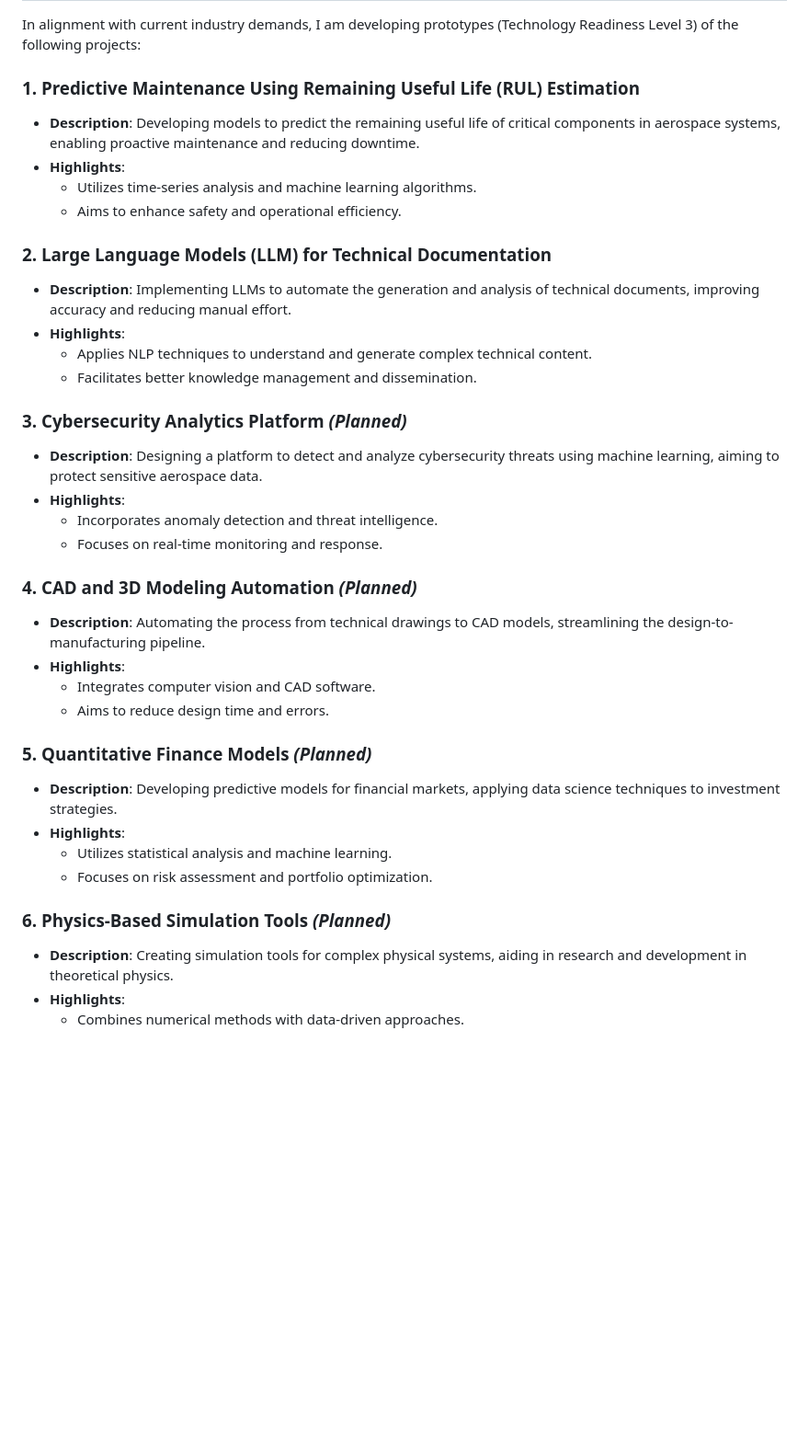
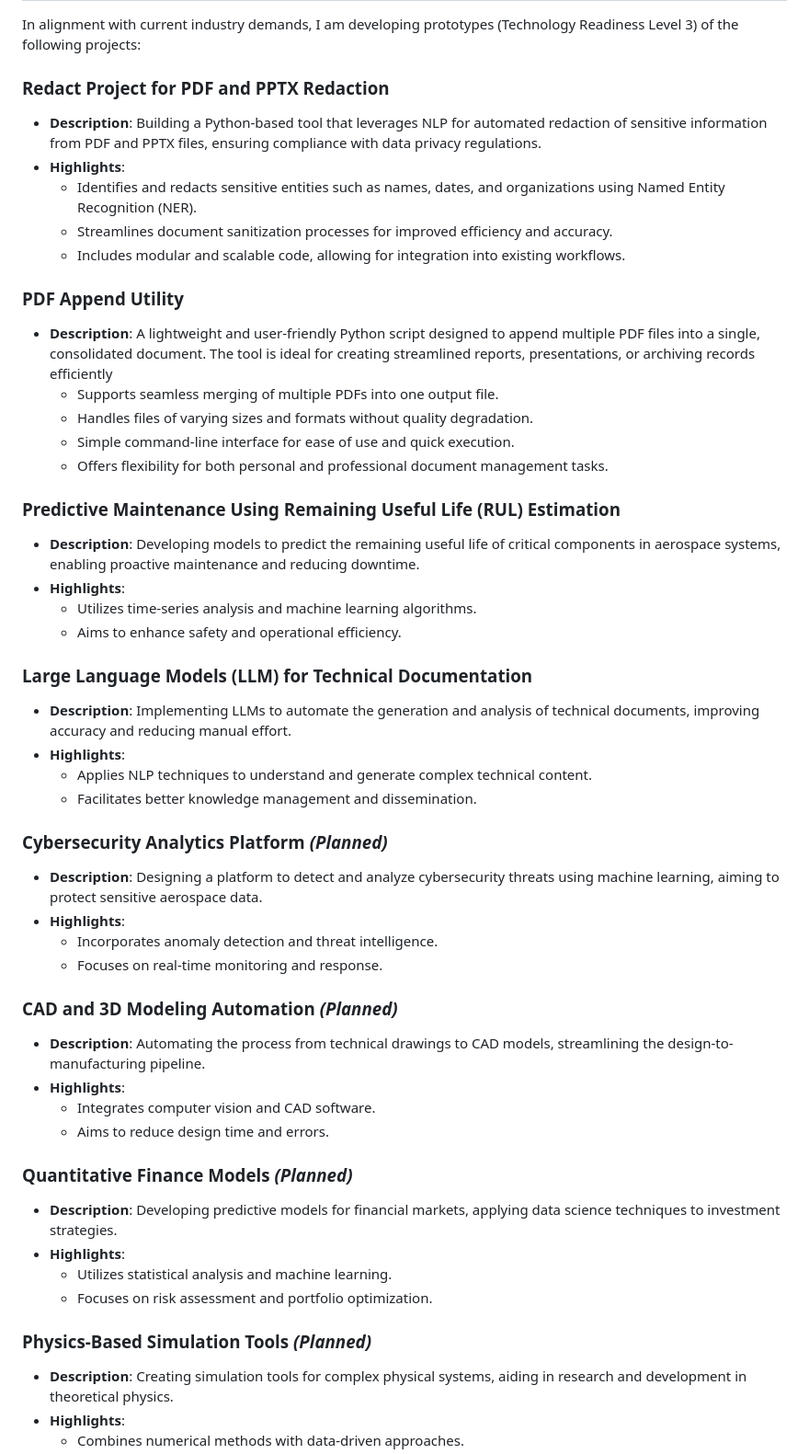
Before and after one commit to leojoty/Data-science-Portfolio, a Markdown page: readme.md, the part around the change. Shown at 92% size. GitHub-like rendering; blank space fills up the shorter version.

Commit message:
top level readme

```diff
--- a/readme.md
+++ b/readme.md
@@ -82,42 +82,60 @@ I am actively pursuing doctoral studies, driven by a deep interest in theoretica
 
 In alignment with current industry demands, I am developing prototypes (Technology Readiness Level 3) of the following projects:
 
-### 1. **Predictive Maintenance Using Remaining Useful Life (RUL) Estimation**
+###  **Redact Project for PDF and PPTX Redaction**
+
+- **Description**:  Building a Python-based tool that leverages NLP for automated redaction of sensitive information from PDF and PPTX files, ensuring compliance with data privacy regulations.
+- **Highlights**:
+  - Identifies and redacts sensitive entities such as names, dates, and organizations using Named Entity Recognition (NER).
+  - Streamlines document sanitization processes for improved efficiency and accuracy.
+  - Includes modular and scalable code, allowing for integration into existing workflows.
+
+
+###  **PDF Append Utility**
+
+- **Description**:  A lightweight and user-friendly Python script designed to append multiple PDF files into a single, consolidated document. The tool is ideal for creating streamlined reports, presentations, or archiving records efficiently
+  - Supports seamless merging of multiple PDFs into one output file.
+  - Handles files of varying sizes and formats without quality degradation.
+  - Simple command-line interface for ease of use and quick execution.
+  - Offers flexibility for both personal and professional document management tasks.
+
+
+###  **Predictive Maintenance Using Remaining Useful Life (RUL) Estimation**
 
 - **Description**: Developing models to predict the remaining useful life of critical components in aerospace systems, enabling proactive maintenance and reducing downtime.
 - **Highlights**:
   - Utilizes time-series analysis and machine learning algorithms.
   - Aims to enhance safety and operational efficiency.
 
-### 2. **Large Language Models (LLM) for Technical Documentation**
+###  **Large Language Models (LLM) for Technical Documentation**
 
 - **Description**: Implementing LLMs to automate the generation and analysis of technical documents, improving accuracy and reducing manual effort.
 - **Highlights**:
   - Applies NLP techniques to understand and generate complex technical content.
   - Facilitates better knowledge management and dissemination.
 
-### 3. **Cybersecurity Analytics Platform** *(Planned)*
+###  **Cybersecurity Analytics Platform** *(Planned)*
 
 - **Description**: Designing a platform to detect and analyze cybersecurity threats using machine learning, aiming to protect sensitive aerospace data.
 - **Highlights**:
   - Incorporates anomaly detection and threat intelligence.
   - Focuses on real-time monitoring and response.
 
-### 4. **CAD and 3D Modeling Automation** *(Planned)*
+###  **CAD and 3D Modeling Automation** *(Planned)*
 
 - **Description**: Automating the process from technical drawings to CAD models, streamlining the design-to-manufacturing pipeline.
 - **Highlights**:
   - Integrates computer vision and CAD software.
   - Aims to reduce design time and errors.
 
-### 5. **Quantitative Finance Models** *(Planned)*
+###  **Quantitative Finance Models** *(Planned)*
 
 - **Description**: Developing predictive models for financial markets, applying data science techniques to investment strategies.
 - **Highlights**:
   - Utilizes statistical analysis and machine learning.
   - Focuses on risk assessment and portfolio optimization.
 
-### 6. **Physics-Based Simulation Tools** *(Planned)*
+###  **Physics-Based Simulation Tools** *(Planned)*
 
 - **Description**: Creating simulation tools for complex physical systems, aiding in research and development in theoretical physics.
 - **Highlights**:
```
